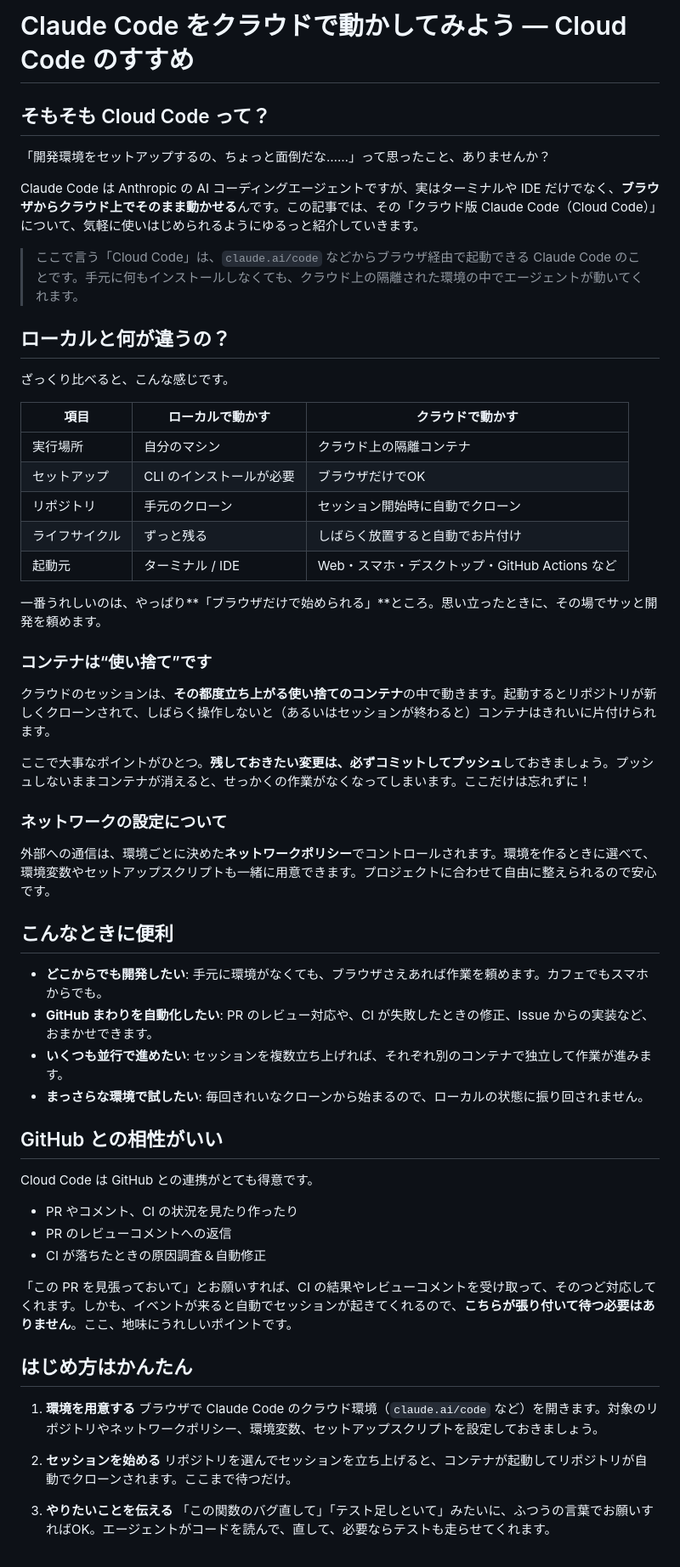
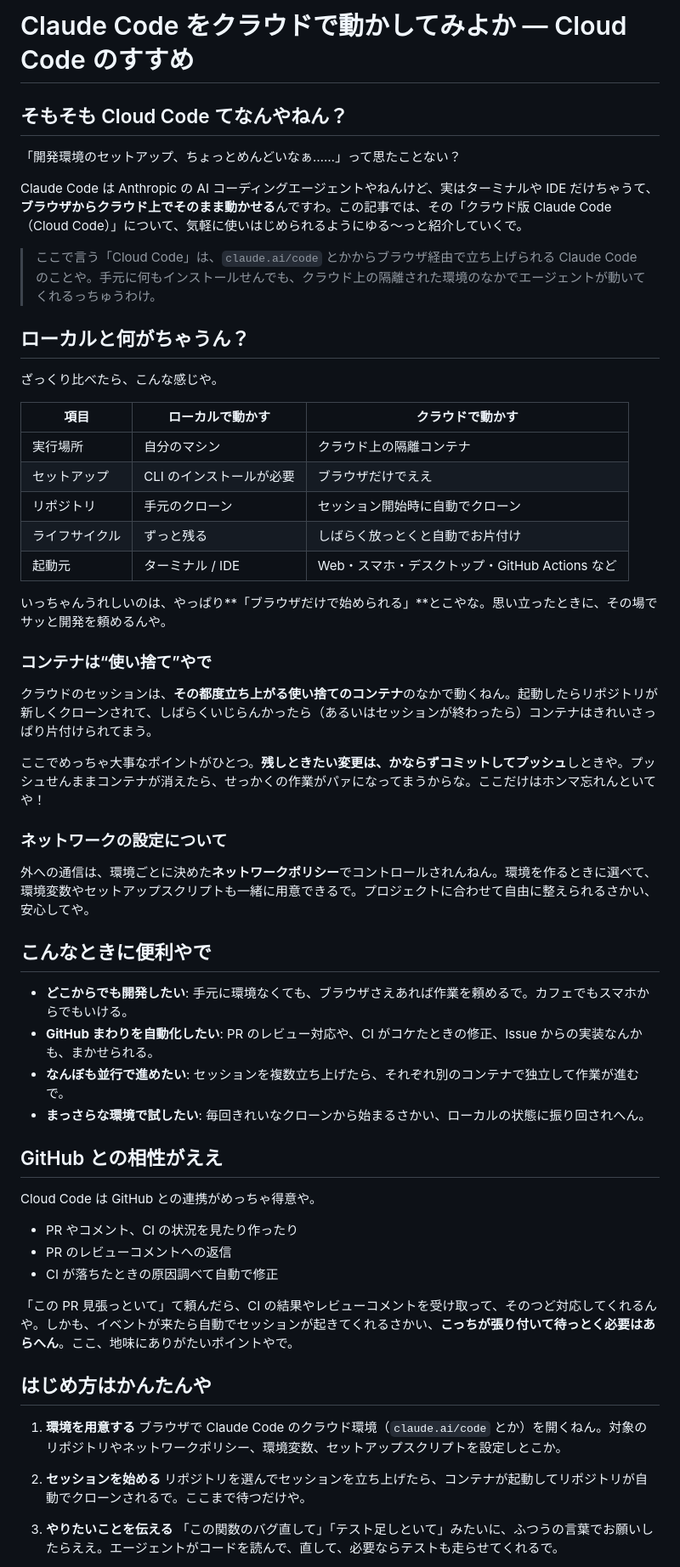
Before and after one commit to syuichiy/hello-world, a Markdown page: articles/claude-code-cloud.md, the part around one of its changes. Shown at 85% size. GitHub-like rendering.

Commit message:
Rewrite Cloud Code article in Kansai dialect
Co-Authored-By: Claude Opus 4.8 <noreply@anthropic.com>
Claude-Session: https://claude.ai/code/session_01794AfRsUsvDSU7kEEvNQdX

```diff
--- a/articles/claude-code-cloud.md
+++ b/articles/claude-code-cloud.md
@@ -1,63 +1,63 @@
-# Claude Code をクラウドで動かしてみよう — Cloud Code のすすめ
+# Claude Code をクラウドで動かしてみよか — Cloud Code のすすめ
 
-## そもそも Cloud Code って？
+## そもそも Cloud Code てなんやねん？
 
-「開発環境をセットアップするの、ちょっと面倒だな……」って思ったこと、ありませんか？
+「開発環境のセットアップ、ちょっとめんどいなぁ……」って思たことない？
 
-Claude Code は Anthropic の AI コーディングエージェントですが、実はターミナルや IDE だけでなく、**ブラウザからクラウド上でそのまま動かせる**んです。この記事では、その「クラウド版 Claude Code（Cloud Code）」について、気軽に使いはじめられるようにゆるっと紹介していきます。
+Claude Code は Anthropic の AI コーディングエージェントやねんけど、実はターミナルや IDE だけちゃうて、**ブラウザからクラウド上でそのまま動かせる**んですわ。この記事では、その「クラウド版 Claude Code（Cloud Code）」について、気軽に使いはじめられるようにゆる〜っと紹介していくで。
 
-> ここで言う「Cloud Code」は、`claude.ai/code` などからブラウザ経由で起動できる Claude Code のことです。手元に何もインストールしなくても、クラウド上の隔離された環境の中でエージェントが動いてくれます。
+> ここで言う「Cloud Code」は、`claude.ai/code` とかからブラウザ経由で立ち上げられる Claude Code のことや。手元に何もインストールせんでも、クラウド上の隔離された環境のなかでエージェントが動いてくれるっちゅうわけ。
 
-## ローカルと何が違うの？
+## ローカルと何がちゃうん？
 
-ざっくり比べると、こんな感じです。
+ざっくり比べたら、こんな感じや。
 
 | 項目 | ローカルで動かす | クラウドで動かす |
 | --- | --- | --- |
 | 実行場所 | 自分のマシン | クラウド上の隔離コンテナ |
-| セットアップ | CLI のインストールが必要 | ブラウザだけでOK |
+| セットアップ | CLI のインストールが必要 | ブラウザだけでええ |
 | リポジトリ | 手元のクローン | セッション開始時に自動でクローン |
-| ライフサイクル | ずっと残る | しばらく放置すると自動でお片付け |
+| ライフサイクル | ずっと残る | しばらく放っとくと自動でお片付け |
 | 起動元 | ターミナル / IDE | Web・スマホ・デスクトップ・GitHub Actions など |
 
-一番うれしいのは、やっぱり**「ブラウザだけで始められる」**ところ。思い立ったときに、その場でサッと開発を頼めます。
+いっちゃんうれしいのは、やっぱり**「ブラウザだけで始められる」**とこやな。思い立ったときに、その場でサッと開発を頼めるんや。
 
-### コンテナは“使い捨て”です
+### コンテナは“使い捨て”やで
 
-クラウドのセッションは、**その都度立ち上がる使い捨てのコンテナ**の中で動きます。起動するとリポジトリが新しくクローンされて、しばらく操作しないと（あるいはセッションが終わると）コンテナはきれいに片付けられます。
+クラウドのセッションは、**その都度立ち上がる使い捨てのコンテナ**のなかで動くねん。起動したらリポジトリが新しくクローンされて、しばらくいじらんかったら（あるいはセッションが終わったら）コンテナはきれいさっぱり片付けられてまう。
 
-ここで大事なポイントがひとつ。**残しておきたい変更は、必ずコミットしてプッシュ**しておきましょう。プッシュしないままコンテナが消えると、せっかくの作業がなくなってしまいます。ここだけは忘れずに！
+ここでめっちゃ大事なポイントがひとつ。**残しときたい変更は、かならずコミットしてプッシュ**しときや。プッシュせんままコンテナが消えたら、せっかくの作業がパァになってまうからな。ここだけはホンマ忘れんといてや！
 
 ### ネットワークの設定について
 
-外部への通信は、環境ごとに決めた**ネットワークポリシー**でコントロールされます。環境を作るときに選べて、環境変数やセットアップスクリプトも一緒に用意できます。プロジェクトに合わせて自由に整えられるので安心です。
+外への通信は、環境ごとに決めた**ネットワークポリシー**でコントロールされんねん。環境を作るときに選べて、環境変数やセットアップスクリプトも一緒に用意できるで。プロジェクトに合わせて自由に整えられるさかい、安心してや。
 
-## こんなときに便利
+## こんなときに便利やで
 
-- **どこからでも開発したい**: 手元に環境がなくても、ブラウザさえあれば作業を頼めます。カフェでもスマホからでも。
-- **GitHub まわりを自動化したい**: PR のレビュー対応や、CI が失敗したときの修正、Issue からの実装など、おまかせできます。
-- **いくつも並行で進めたい**: セッションを複数立ち上げれば、それぞれ別のコンテナで独立して作業が進みます。
-- **まっさらな環境で試したい**: 毎回きれいなクローンから始まるので、ローカルの状態に振り回されません。
+- **どこからでも開発したい**: 手元に環境なくても、ブラウザさえあれば作業を頼めるで。カフェでもスマホからでもいける。
+- **GitHub まわりを自動化したい**: PR のレビュー対応や、CI がコケたときの修正、Issue からの実装なんかも、まかせられる。
+- **なんぼも並行で進めたい**: セッションを複数立ち上げたら、それぞれ別のコンテナで独立して作業が進むで。
+- **まっさらな環境で試したい**: 毎回きれいなクローンから始まるさかい、ローカルの状態に振り回されへん。
 
-## GitHub との相性がいい
+## GitHub との相性がええ
 
-Cloud Code は GitHub との連携がとても得意です。
+Cloud Code は GitHub との連携がめっちゃ得意や。
 
 - PR やコメント、CI の状況を見たり作ったり
 - PR のレビューコメントへの返信
-- CI が落ちたときの原因調査＆自動修正
+- CI が落ちたときの原因調べて自動で修正
 
-「この PR を見張っておいて」とお願いすれば、CI の結果やレビューコメントを受け取って、そのつど対応してくれます。しかも、イベントが来ると自動でセッションが起きてくれるので、**こちらが張り付いて待つ必要はありません**。ここ、地味にうれしいポイントです。
+「この PR 見張っといて」て頼んだら、CI の結果やレビューコメントを受け取って、そのつど対応してくれるんや。しかも、イベントが来たら自動でセッションが起きてくれるさかい、**こっちが張り付いて待っとく必要はあらへん**。ここ、地味にありがたいポイントやで。
 
-## はじめ方はかんたん
+## はじめ方はかんたんや
 
 1. **環境を用意する**
-   ブラウザで Claude Code のクラウド環境（`claude.ai/code` など）を開きます。対象のリポジトリやネットワークポリシー、環境変数、セットアップスクリプトを設定しておきましょう。
+   ブラウザで Claude Code のクラウド環境（`claude.ai/code` とか）を開くねん。対象のリポジトリやネットワークポリシー、環境変数、セットアップスクリプトを設定しとこか。
 
 2. **セッションを始める**
-   リポジトリを選んでセッションを立ち上げると、コンテナが起動してリポジトリが自動でクローンされます。ここまで待つだけ。
+   リポジトリを選んでセッションを立ち上げたら、コンテナが起動してリポジトリが自動でクローンされるで。ここまで待つだけや。
 
 3. **やりたいことを伝える**
-   「この関数のバグ直して」「テスト足しといて」みたいに、ふつうの言葉でお願いすればOK。エージェントがコードを読んで、直して、必要ならテストも走らせてくれます。
+   「この関数のバグ直して」「テスト足しといて」みたいに、ふつうの言葉でお願いしたらええ。エージェントがコードを読んで、直して、必要ならテストも走らせてくれるで。
 
 4. **コミット & プッシュ**
```
Also changed, not shown: other parts of articles/claude-code-cloud.md (+8 -8 lines).
